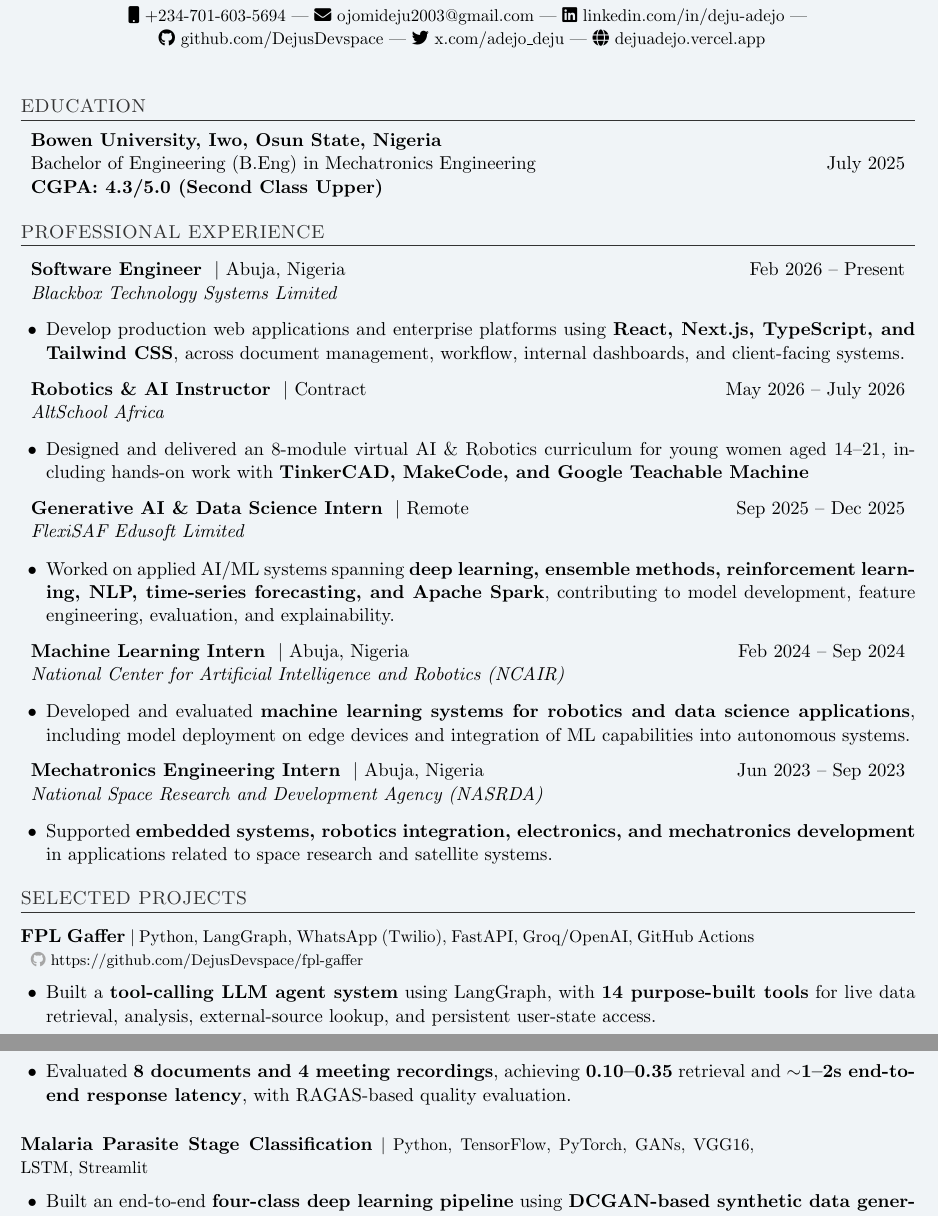
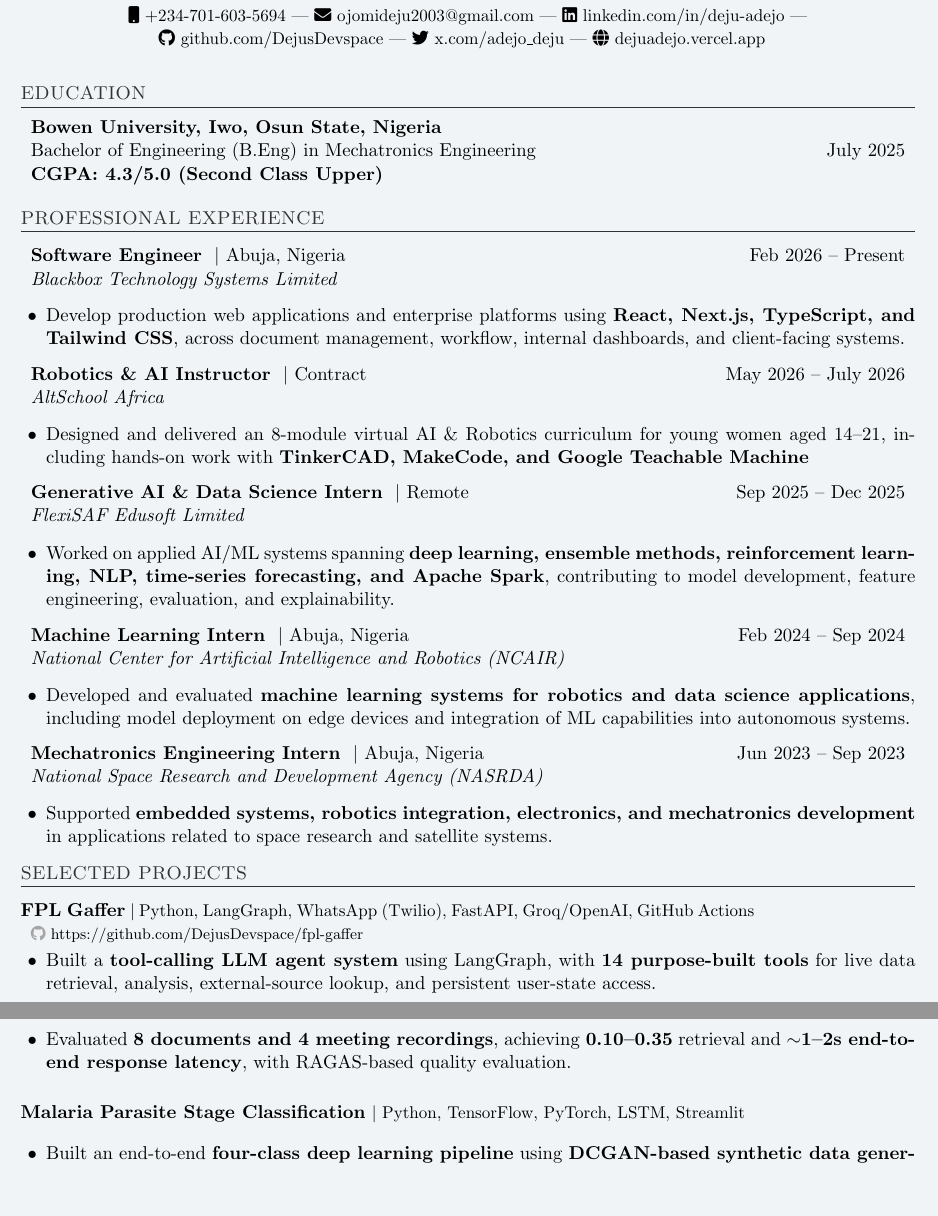
Before and after one commit to DejusDevspace/my-resume-laTeX-codes, a LaTeX document (academic/uwaterloo-mdsai.tex): two parts of pages 1 and 2 of 2, joined at a grey line, cut so that both start at the same text, the shorter picture padded with empty space. Compiled offline with pdfLaTeX.

Commit message:
refactor: update malaria project stack and vertical spacing pts

```diff
--- a/academic/uwaterloo-mdsai.tex
+++ b/academic/uwaterloo-mdsai.tex
@@ -84,7 +84,7 @@
         \multicolumn{2}{l}{\footnotesize\color{gray!70}\faGithub\ \href{#4}{#4}} \\
       \fi
     \end{tabular*}
-  \vspace{-8pt}
+  \vspace{-12pt}
 }
 
 
@@ -113,7 +113,7 @@
 
 \end{center}
 
-\vspace{-5pt}
+\vspace{-12pt}
 
 % % Professional Summary Section
 % \section{PROFESSIONAL SUMMARY}
@@ -187,7 +187,7 @@
 
 \end{itemize}
 
-\vspace{-8pt}
+\vspace{-12pt}
 
 % Projects Section
 \section{SELECTED PROJECTS}
@@ -211,7 +211,7 @@
   \end{itemize}
 
 \resumeProjectHeading
-    {Malaria Parasite Stage Classification}{Python, TensorFlow, PyTorch, GANs, VGG16, LSTM, Streamlit}{}{}
+    {Malaria Parasite Stage Classification}{Python, TensorFlow, PyTorch, LSTM, Streamlit}{}{}
     \begin{itemize} [leftmargin=15pt, label=\textbullet]
     \item Built an end-to-end \textbf{four-class deep learning pipeline} using \textbf{DCGAN-based synthetic data generation, VGG16 feature extraction, and LSTM-based classification.}
     \item Tuned generator/discriminator training dynamics and hyperparameters to improve synthetic-image quality and address training instability.
```
Also changed, not shown: academic/uwaterloo-mdsai.tex (2 more changed lines).
